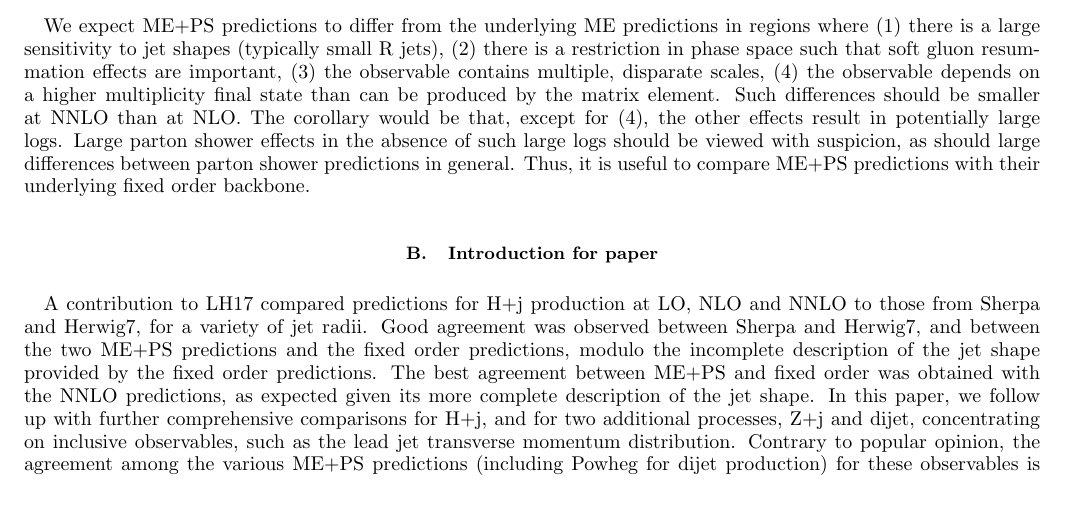
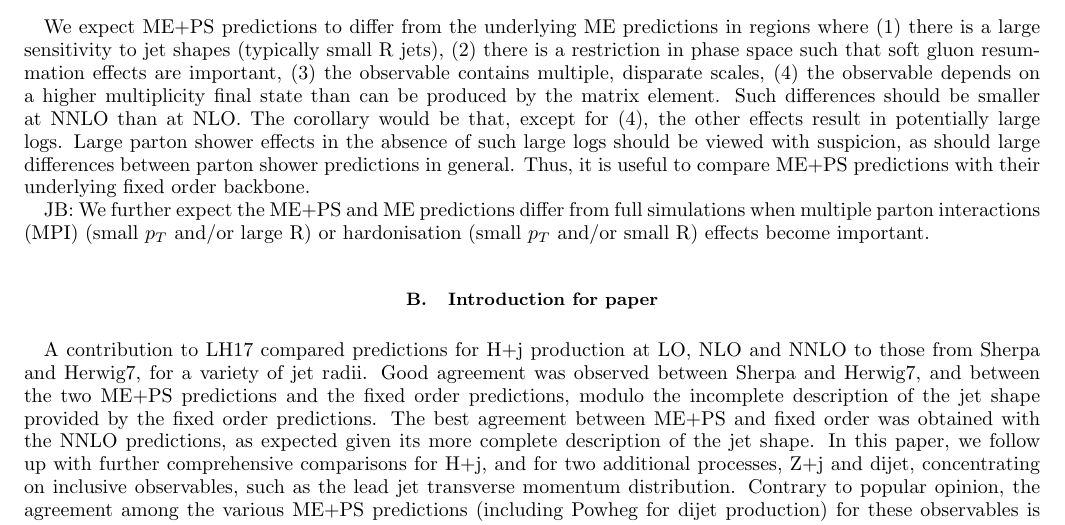
Before and after one commit to freacafe/Jets-Study, a LaTeX paper (main.tex): part of page 1 of 10, cut so that both start at the same text. Compiled offline with pdfLaTeX.

Commit message:
Updates from ShareLaTeX

```diff
--- a/main.tex
+++ b/main.tex
@@ -54,6 +54,8 @@ and di-jet production at the LHC as a function of jet size}
 
 We expect ME+PS predictions to differ from the underlying ME predictions in regions where (1) there is a large sensitivity to jet shapes (typically small R jets), (2) there is a restriction in phase space such that soft gluon resummation effects are important, (3) the observable contains multiple, disparate  scales, (4) the observable depends on a higher multiplicity final state than can be produced by the matrix element. Such differences should be smaller at NNLO than at NLO. The corollary would be that, except for (4), the other effects result in
 potentially large logs. Large parton shower effects in the absence of such large logs should be viewed with suspicion, as should large differences between parton shower predictions in general. Thus, it is useful to compare ME+PS predictions with their underlying fixed order backbone.
+
+JB: We further expect the ME+PS and ME predictions differ from full simulations when multiple parton interactions (MPI) (small $p_T$ and/or large R) or hardonisation  (small $p_T$ and/or small R) effects become important.
 
 \subsection{Introduction for paper}
 
```
